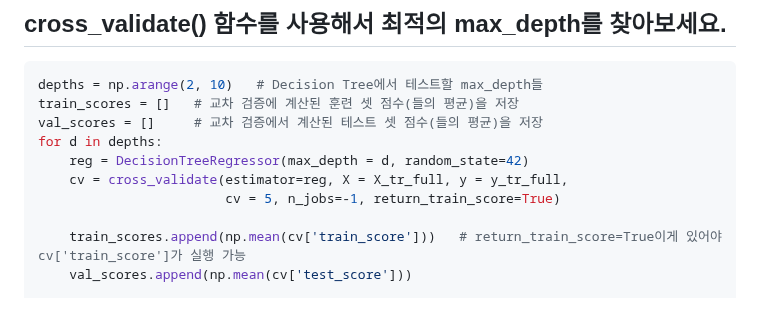
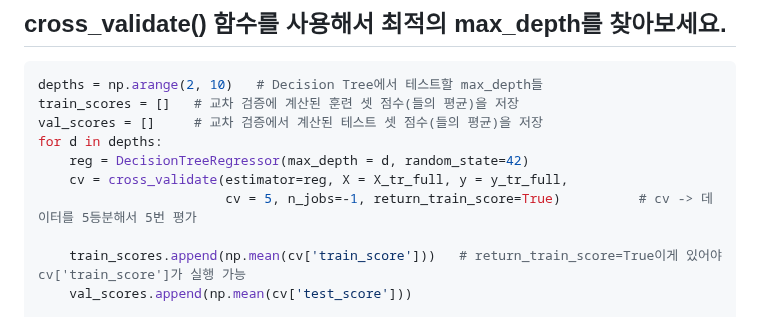
Before and after one commit to binibinibini/study, a Markdown page: da/48일차.md, the part around the change. Drawn GitHub-style.

```diff
--- a/da/48일차.md
+++ b/da/48일차.md
@@ -230,7 +230,7 @@ val_scores = []     # 교차 검증에서 계산된 테스트 셋 점수(들의
 for d in depths:
     reg = DecisionTreeRegressor(max_depth = d, random_state=42)
     cv = cross_validate(estimator=reg, X = X_tr_full, y = y_tr_full,
-                        cv = 5, n_jobs=-1, return_train_score=True)
+                        cv = 5, n_jobs=-1, return_train_score=True)          # cv -> 데이터를 5등분해서 5번 평가
 
     train_scores.append(np.mean(cv['train_score']))   # return_train_score=True이게 있어야 cv['train_score']가 실행 가능
     val_scores.append(np.mean(cv['test_score']))
```
